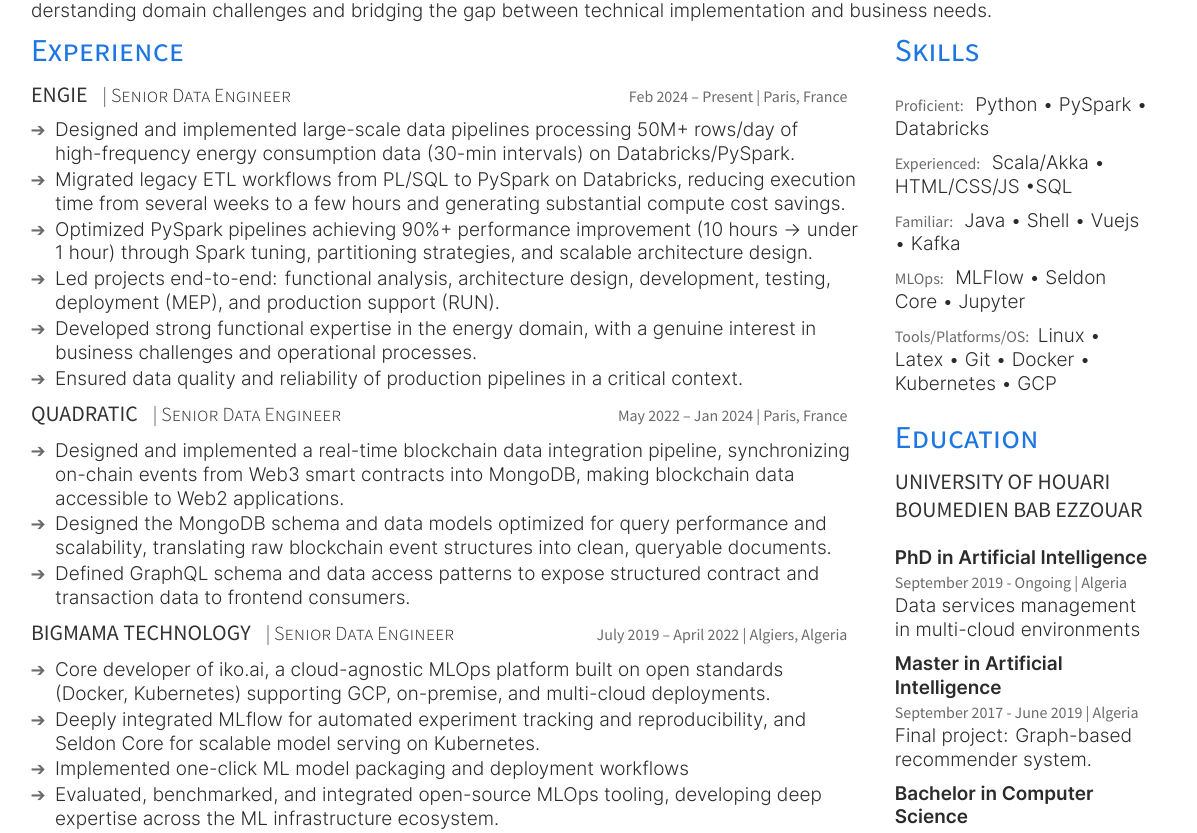
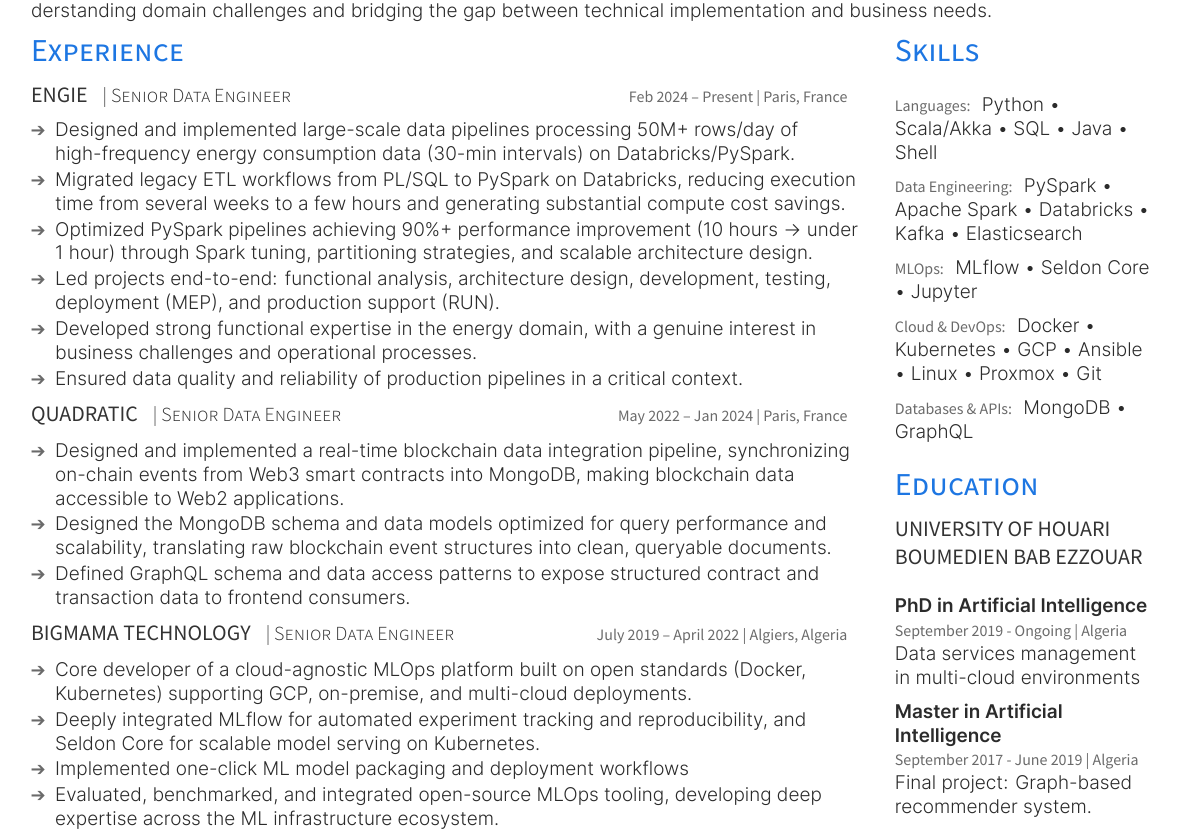
Before and after one commit to mohammedi-haroune/resume, a LaTeX CV (haroune_mohammedi_resume.tex): part of the page, cut so that both start at the same text. The pictures show the PDF file haroune_mohammedi_resume.pdf that the author committed with the source.

Commit message:
refactor: restructure Skills section into domain-based buckets
Replaces the proficiency/domain hybrid (Proficient/Experienced/Familiar
+ MLOps/Tools) with consistent domain groupings that match the site:
Languages, Data Engineering, MLOps, Cloud & DevOps, Databases & APIs.

Adds missing items referenced in experience bullets or the site
(Apache Spark, Kafka promoted out of Familiar, Elasticsearch, Ansible,
Proxmox, MongoDB, GraphQL). Drops stale frontend skills not used in
any role (HTML/CSS/JS, Vue.js) and the meta-skill Latex. Fixes the
'\textbullet SQL' missing-braces typo and 'MLFlow' casing.

Co-Authored-By: Claude Opus 4.7 <noreply@anthropic.com>

```diff
--- a/haroune_mohammedi_resume.tex
+++ b/haroune_mohammedi_resume.tex
@@ -134,7 +134,7 @@
 \vspace{5pt}
 \begin{tightemize}
 \sectionsep
-\item Core developer of iko.ai, a cloud-agnostic MLOps platform built on open standards (Docker, Kubernetes) supporting GCP, on-premise, and multi-cloud deployments.
+\item Core developer of a cloud-agnostic MLOps platform built on open standards (Docker, Kubernetes) supporting GCP, on-premise, and multi-cloud deployments.
 
 \item Deeply integrated MLflow for automated experiment tracking and reproducibility, and Seldon Core for scalable model serving on Kubernetes.
 
@@ -242,31 +242,25 @@
 %%%%%%%%%%%%%%%%%%%%%%%%%%%%%%%%%%%%%%
 
 \section{Skills}
-% \subsection{Programming}
 \sectionsep
-\location{Proficient:}
-Python \textbullet{} PySpark \textbullet{} Databricks  \\
+\location{Languages:}
+Python \textbullet{} Scala/Akka \textbullet{} SQL \textbullet{} Java \textbullet{} Shell \\
 \sectionsep
 
-\location{Experienced:}
-Scala/Akka \textbullet{} HTML/CSS/JS \textbullet SQL  \\
+\location{Data Engineering:}
+PySpark \textbullet{} Apache Spark \textbullet{} Databricks \textbullet{} Kafka \textbullet{} Elasticsearch \\
 \sectionsep
 
-\location{Familiar:}
-Java \textbullet{}  Shell \textbullet{} Vuejs \textbullet{} Kafka \\
+\location{MLOps:}
+MLflow \textbullet{} Seldon Core \textbullet{} Jupyter \\
 \sectionsep
 
-% \subsection{Libraries/Frameworks}
-% \sectionsep
-% Akka \textbullet{} cats \textbullet{} Flask \textbullet{} Vuejs \\
-% \sectionsep
-
-\location{MLOps:}
-MLFlow \textbullet{} Seldon Core \textbullet{} Jupyter \\
+\location{Cloud \& DevOps:}
+Docker \textbullet{} Kubernetes \textbullet{} GCP \textbullet{} Ansible \textbullet{} Linux \textbullet{} Proxmox \textbullet{} Git \\
 \sectionsep
 
-\location{Tools/Platforms/OS:}
-Linux \textbullet{} Latex \textbullet{} Git \textbullet{} Docker \textbullet{} Kubernetes \textbullet{} GCP \\
+\location{Databases \& APIs:}
+MongoDB \textbullet{} GraphQL \\
 
 \sectionsep
 
```
Also changed, not shown: haroune_mohammedi_resume.pdf.
